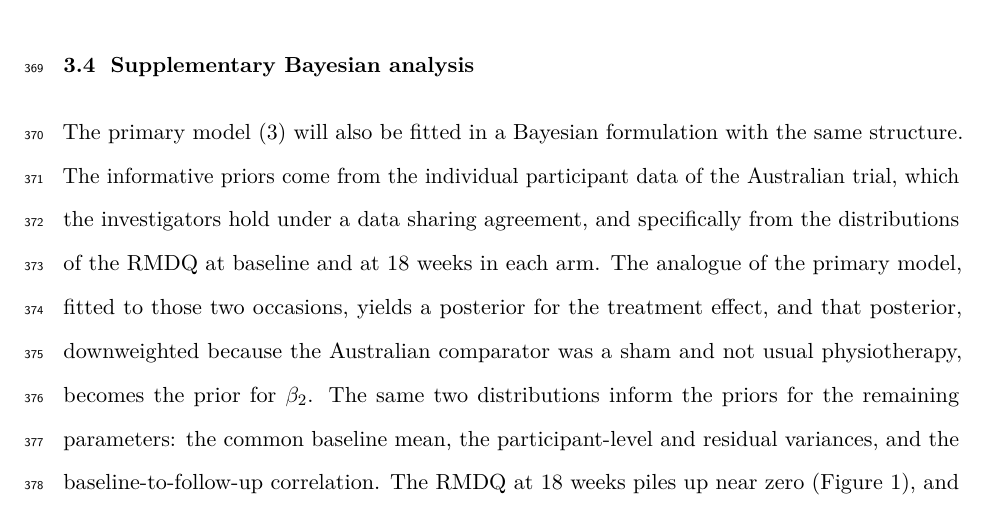
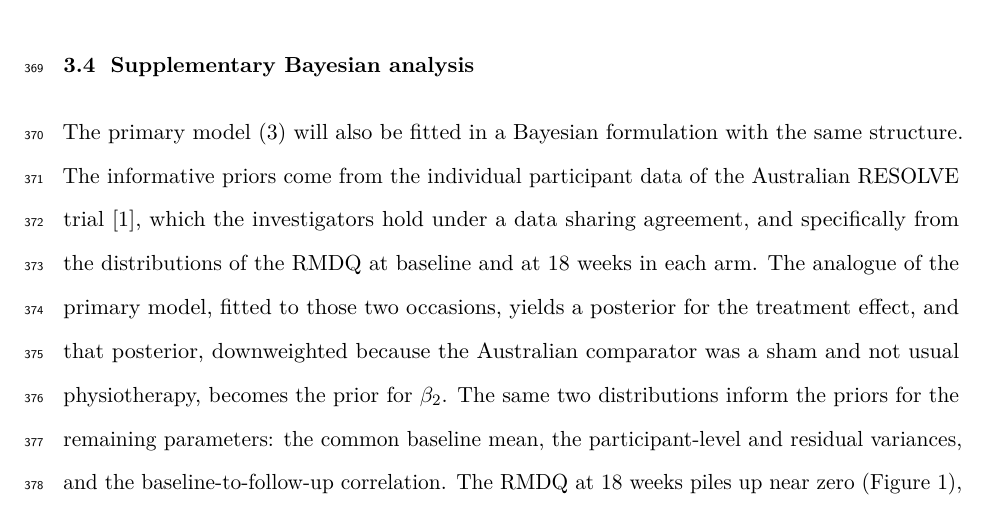
Before and after one commit to jdegenfellner/Resolve_Swiss_Statistical_Analysis_Plan, a LaTeX document (paper.tex): part of page 16 of 28, cut so that both start at the same text. Compiled offline with pdfLaTeX.

Commit message:
Name the Australian RESOLVE trial with its citation

```diff
--- a/paper.tex
+++ b/paper.tex
@@ -762,8 +762,8 @@ arm} \citep{bell2020}.
 
 The primary model \eqref{eq:primary} will also be fitted in a Bayesian
 formulation with the same structure. The informative priors come from the
-individual participant data of the Australian trial, which the investigators
-hold under a data sharing agreement, and specifically from the distributions
+individual participant data of the Australian RESOLVE trial
+\citep{bagg2022}, which the investigators hold under a data sharing agreement, and specifically from the distributions
 of the RMDQ at baseline and at 18 weeks in each arm. The analogue of the
 primary model, fitted to those two occasions, yields a posterior for the
 treatment effect, and that posterior, downweighted because the Australian
```
Also changed, not shown: paper.pdf.
